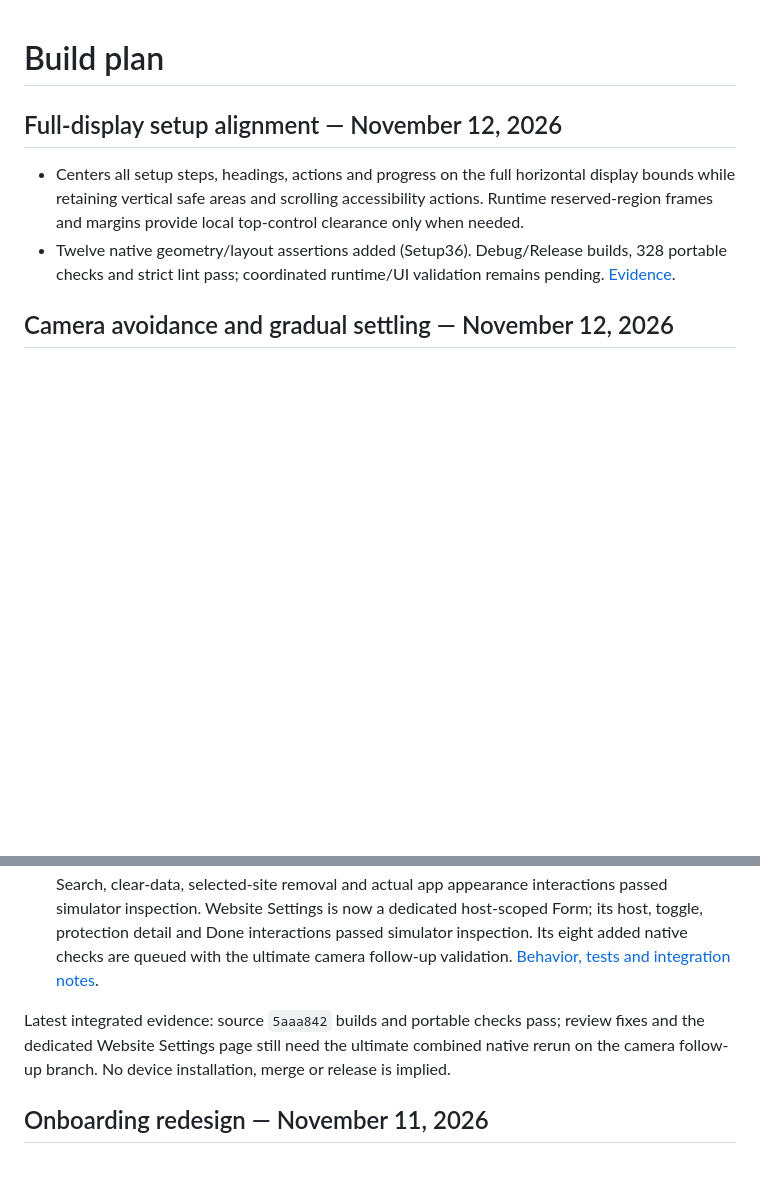
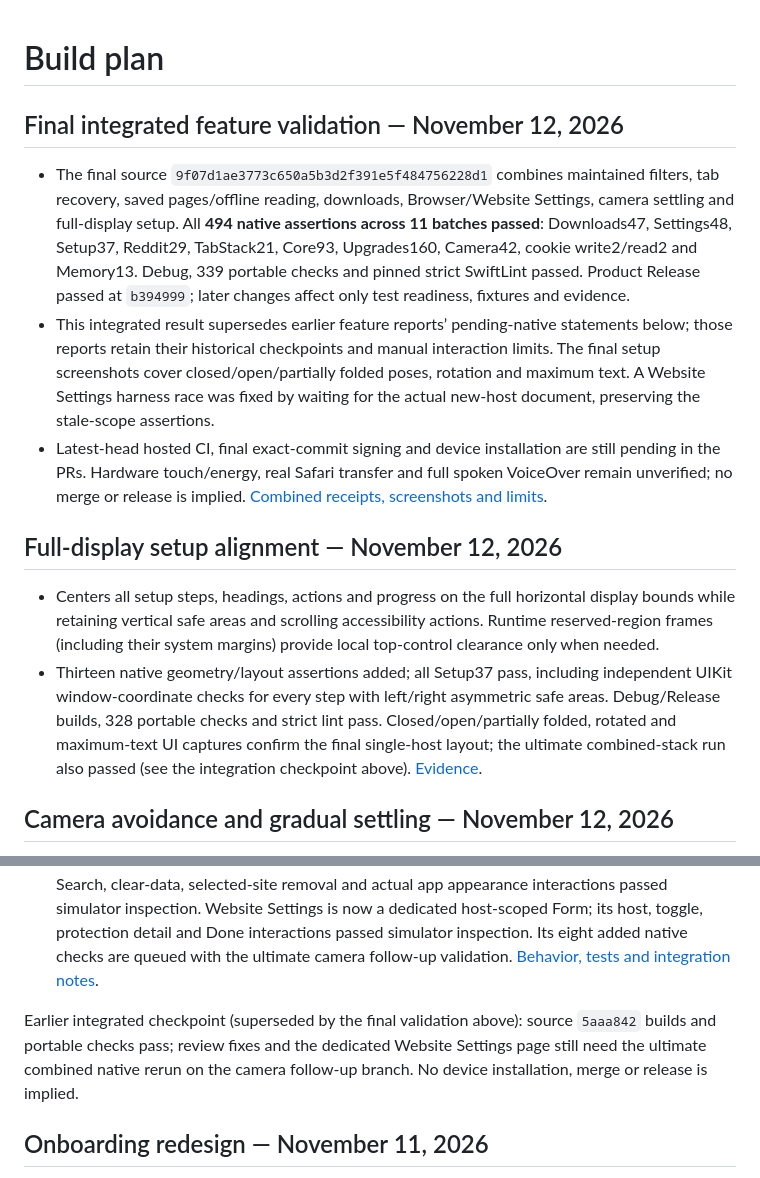
Before and after one commit to cnichols1734/DuoBrowser, a Markdown page: docs/ROADMAP.md, 2 parts joined by grey strips. Rendered like a GitHub page; blank space fills up the shorter version.

Commit message:
Record final seven-feature validation and setup screenshots

```diff
--- a/docs/ROADMAP.md
+++ b/docs/ROADMAP.md
@@ -1,9 +1,15 @@
 # Build plan
+
+## Final integrated feature validation — November 12, 2026
+
+- The final source `9f07d1ae3773c650a5b3d2f391e5f484756228d1` combines maintained filters, tab recovery, saved pages/offline reading, downloads, Browser/Website Settings, camera settling and full-display setup. All **494 native assertions across 11 batches passed**: Downloads47, Settings48, Setup37, Reddit29, TabStack21, Core93, Upgrades160, Camera42, cookie write2/read2 and Memory13. Debug, 339 portable checks and pinned strict SwiftLint passed. Product Release passed at `b394999`; later changes affect only test readiness, fixtures and evidence.
+- This integrated result supersedes earlier feature reports’ pending-native statements below; those reports retain their historical checkpoints and manual interaction limits. The final setup screenshots cover closed/open/partially folded poses, rotation and maximum text. A Website Settings harness race was fixed by waiting for the actual new-host document, preserving the stale-scope assertions.
+- Latest-head hosted CI, final exact-commit signing and device installation are still pending in the PRs. Hardware touch/energy, real Safari transfer and full spoken VoiceOver remain unverified; no merge or release is implied. [Combined receipts, screenshots and limits](reviews/2026-11-12-setup-centering/README.md).
 
 ## Full-display setup alignment — November 12, 2026
 
-- Centers all setup steps, headings, actions and progress on the full horizontal display bounds while retaining vertical safe areas and scrolling accessibility actions. Runtime reserved-region frames and margins provide local top-control clearance only when needed.
-- Twelve native geometry/layout assertions added (Setup36). Debug/Release builds, 328 portable checks and strict lint pass; coordinated runtime/UI validation remains pending. [Evidence](reviews/2026-11-12-setup-centering/README.md).
+- Centers all setup steps, headings, actions and progress on the full horizontal display bounds while retaining vertical safe areas and scrolling accessibility actions. Runtime reserved-region frames (including their system margins) provide local top-control clearance only when needed.
+- Thirteen native geometry/layout assertions added; all Setup37 pass, including independent UIKit window-coordinate checks for every step with left/right asymmetric safe areas. Debug/Release builds, 328 portable checks and strict lint pass. Closed/open/partially folded, rotated and maximum-text UI captures confirm the final single-host layout; the ultimate combined-stack run also passed (see the integration checkpoint above). [Evidence](reviews/2026-11-12-setup-centering/README.md).
 
 ## Camera avoidance and gradual settling — November 12, 2026
 
@@ -39,7 +45,7 @@
 - Added confirmed selective normal history/cookies/cache removal and per-WebKit-record website removal; private data remains separate and saved pages/downloaded files stay intact.
 - Integrated Debug/Release builds, 328 portable assertions, strict lint and repository checks passed. The preceding integrated native run passed 440 checks, including 40 Settings checks. Search, clear-data, selected-site removal and actual app appearance interactions passed simulator inspection. Website Settings is now a dedicated host-scoped Form; its host, toggle, protection detail and Done interactions passed simulator inspection. Its eight added native checks are queued with the ultimate camera follow-up validation. [Behavior, tests and integration notes](reviews/2026-11-12-browser-settings/README.md).
 
-Latest integrated evidence: source `5aaa842` builds and portable checks pass; review fixes and the dedicated Website Settings page still need the ultimate combined native rerun on the camera follow-up branch. No device installation, merge or release is implied.
+Earlier integrated checkpoint (superseded by the final validation above): source `5aaa842` builds and portable checks pass; review fixes and the dedicated Website Settings page still need the ultimate combined native rerun on the camera follow-up branch. No device installation, merge or release is implied.
 
 ## Onboarding redesign — November 11, 2026
 
```
Also changed, not shown: docs/reviews/2026-11-12-setup-centering/default-partial.png (added), docs/reviews/2026-11-12-setup-centering/tour-large-text.png (added), docs/reviews/2026-11-12-setup-centering/tour-rotated.png (added), docs/reviews/2026-11-12-setup-centering/transfer-open.png (added), docs/reviews/2026-11-12-setup-centering/welcome-closed.png (added), 3 other files.
